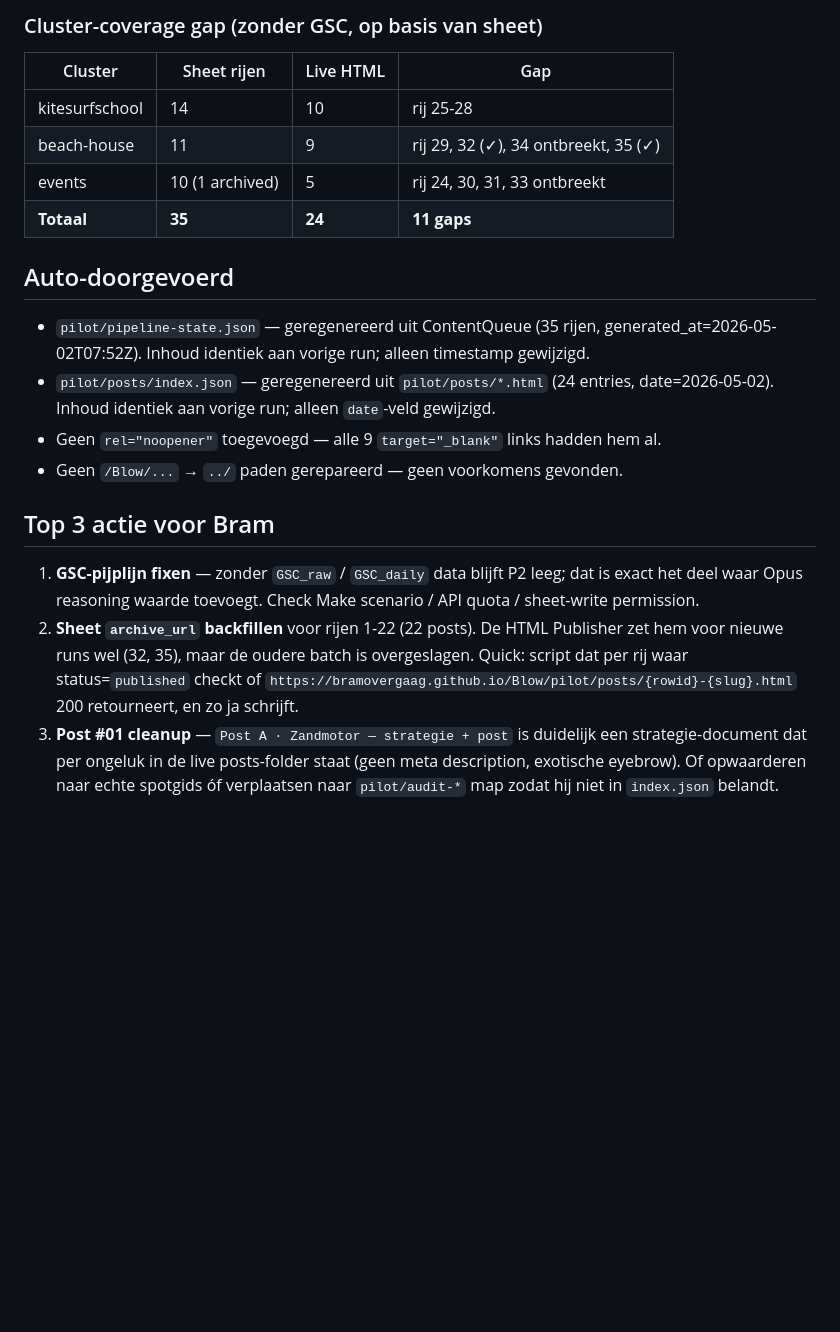
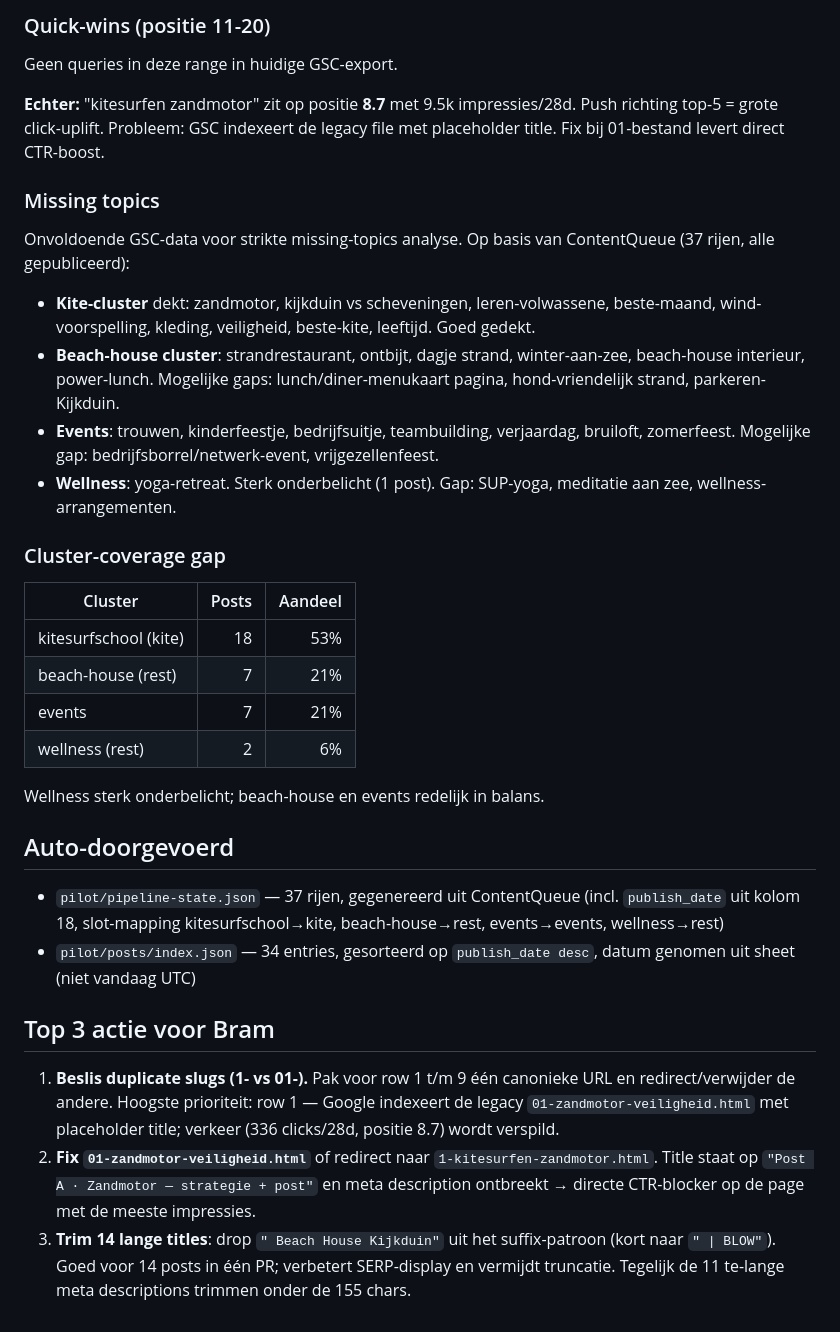
Before and after one commit to bramovergaag/Blow, a Markdown page: pilot/improvements-2026-05-02.md, the part around one of its changes. Drawn GitHub-style; blank space fills up the shorter version.

```diff
--- a/pilot/improvements-2026-05-02.md
+++ b/pilot/improvements-2026-05-02.md
@@ -76,19 +86,31 @@ Standaard is `BLOW · {Cluster}`. Afwijkende waardes:
 
-### Cluster-coverage gap (zonder GSC, op basis van sheet)
-| Cluster | Sheet rijen | Live HTML | Gap |
-|---------|-------------|-----------|-----|
-| kitesurfschool | 14 | 10 | rij 25-28 |
-| beach-house | 11 | 9 | rij 29, 32 (✓), 34 ontbreekt, 35 (✓) |
-| events | 10 (1 archived) | 5 | rij 24, 30, 31, 33 ontbreekt |
-| **Totaal** | **35** | **24** | **11 gaps** |
+### Quick-wins (positie 11-20)
+Geen queries in deze range in huidige GSC-export.
+
+**Echter:** "kitesurfen zandmotor" zit op positie **8.7** met 9.5k impressies/28d. Push richting top-5 = grote click-uplift. Probleem: GSC indexeert de legacy file met placeholder title. Fix bij 01-bestand levert direct CTR-boost.
+
+### Missing topics
+Onvoldoende GSC-data voor strikte missing-topics analyse. Op basis van ContentQueue (37 rijen, alle gepubliceerd):
+- **Kite-cluster** dekt: zandmotor, kijkduin vs scheveningen, leren-volwassene, beste-maand, wind-voorspelling, kleding, veiligheid, beste-kite, leeftijd. Goed gedekt.
+- **Beach-house cluster**: strandrestaurant, ontbijt, dagje strand, winter-aan-zee, beach-house interieur, power-lunch. Mogelijke gaps: lunch/diner-menukaart pagina, hond-vriendelijk strand, parkeren-Kijkduin.
+- **Events**: trouwen, kinderfeestje, bedrijfsuitje, teambuilding, verjaardag, bruiloft, zomerfeest. Mogelijke gap: bedrijfsborrel/netwerk-event, vrijgezellenfeest.
+- **Wellness**: yoga-retreat. Sterk onderbelicht (1 post). Gap: SUP-yoga, meditatie aan zee, wellness-arrangementen.
+
+### Cluster-coverage gap
+| Cluster | Posts | Aandeel |
+|---|---:|---:|
+| kitesurfschool (kite) | 18 | 53% |
+| beach-house (rest) | 7 | 21% |
+| events | 7 | 21% |
+| wellness (rest) | 2 | 6% |
+
+Wellness sterk onderbelicht; beach-house en events redelijk in balans.
 
 ## Auto-doorgevoerd
-- `pilot/pipeline-state.json` — geregenereerd uit ContentQueue (35 rijen, generated_at=2026-05-02T07:52Z). Inhoud identiek aan vorige run; alleen timestamp gewijzigd.
-- `pilot/posts/index.json` — geregenereerd uit `pilot/posts/*.html` (24 entries, date=2026-05-02). Inhoud identiek aan vorige run; alleen `date`-veld gewijzigd.
-- Geen `rel="noopener"` toegevoegd — alle 9 `target="_blank"` links hadden hem al.
-- Geen `/Blow/...` → `../` paden gerepareerd — geen voorkomens gevonden.
+- `pilot/pipeline-state.json` — 37 rijen, gegenereerd uit ContentQueue (incl. `publish_date` uit kolom 18, slot-mapping kitesurfschool→kite, beach-house→rest, events→events, wellness→rest)
+- `pilot/posts/index.json` — 34 entries, gesorteerd op `publish_date desc`, datum genomen uit sheet (niet vandaag UTC)
 
 ## Top 3 actie voor Bram
-1. **GSC-pijplijn fixen** — zonder `GSC_raw` / `GSC_daily` data blijft P2 leeg; dat is exact het deel waar Opus reasoning waarde toevoegt. Check Make scenario / API quota / sheet-write permission.
-2. **Sheet `archive_url` backfillen** voor rijen 1-22 (22 posts). De HTML Publisher zet hem voor nieuwe runs wel (32, 35), maar de oudere batch is overgeslagen. Quick: script dat per rij waar status=`published` checkt of `https://bramovergaag.github.io/Blow/pilot/posts/{rowid}-{slug}.html` 200 retourneert, en zo ja schrijft.
-3. **Post #01 cleanup** — `Post A · Zandmotor — strategie + post` is duidelijk een strategie-document dat per ongeluk in de live posts-folder staat (geen meta description, exotische eyebrow). Of opwaarderen naar echte spotgids óf verplaatsen naar `pilot/audit-*` map zodat hij niet in `index.json` belandt.
+1. **Beslis duplicate slugs (1- vs 01-).** Pak voor row 1 t/m 9 één canonieke URL en redirect/verwijder de andere. Hoogste prioriteit: row 1 — Google indexeert de legacy `01-zandmotor-veiligheid.html` met placeholder title; verkeer (336 clicks/28d, positie 8.7) wordt verspild.
+2. **Fix `01-zandmotor-veiligheid.html`** of redirect naar `1-kitesurfen-zandmotor.html`. Title staat op `"Post A · Zandmotor — strategie + post"` en meta description ontbreekt → directe CTR-blocker op de page met de meeste impressies.
+3. **Trim 14 lange titles**: drop `" Beach House Kijkduin"` uit het suffix-patroon (kort naar `" | BLOW"`). Goed voor 14 posts in één PR; verbetert SERP-display en vermijdt truncatie. Tegelijk de 11 te-lange meta descriptions trimmen onder de 155 chars.
```
Also changed, not shown: other parts of pilot/improvements-2026-05-02.md (+65 -55 lines).
